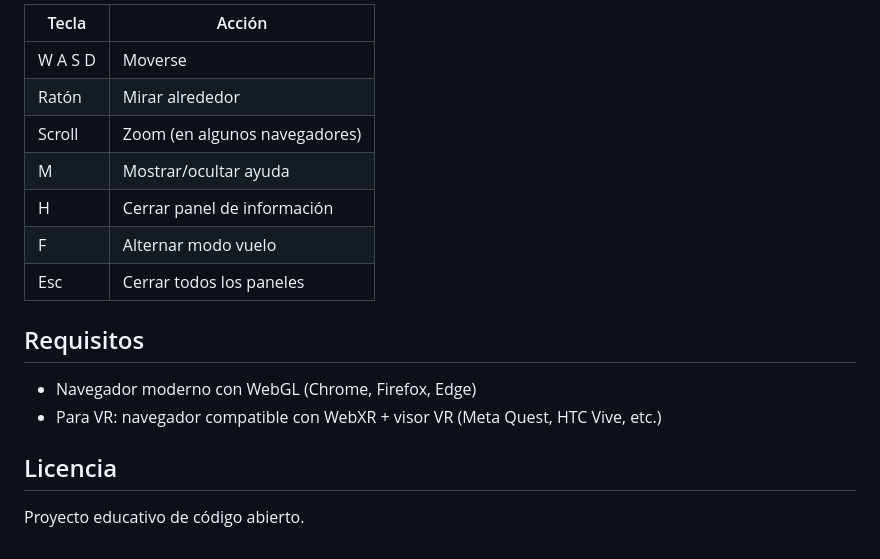
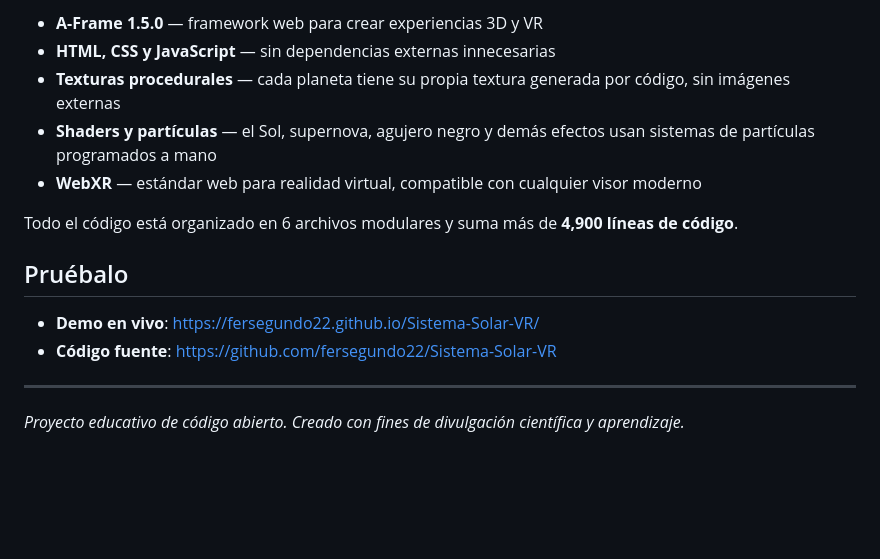
Before and after one commit to fersegundo22/Sistema-Solar-VR, a Markdown page: README.md, the part around one of its changes. Rendered like a GitHub page; blank space fills up the shorter version.

```diff
--- a/README.md
+++ b/README.md
@@ -62,19 +55,17 @@ O usa **GitHub Pages**: [https://TU-USUARIO.github.io/sistema-solar-vr](https://
 
-| Tecla | Acción |
-|---|---|
-| W A S D | Moverse |
-| Ratón | Mirar alrededor |
-| Scroll | Zoom (en algunos navegadores) |
-| M | Mostrar/ocultar ayuda |
-| H | Cerrar panel de información |
-| F | Alternar modo vuelo |
-| Esc | Cerrar todos los paneles |
+- **A-Frame 1.5.0** — framework web para crear experiencias 3D y VR
+- **HTML, CSS y JavaScript** — sin dependencias externas innecesarias
+- **Texturas procedurales** — cada planeta tiene su propia textura generada por código, sin imágenes externas
+- **Shaders y partículas** — el Sol, supernova, agujero negro y demás efectos usan sistemas de partículas programados a mano
+- **WebXR** — estándar web para realidad virtual, compatible con cualquier visor moderno
 
-## Requisitos
+Todo el código está organizado en 6 archivos modulares y suma más de **4,900 líneas de código**.
 
-- Navegador moderno con WebGL (Chrome, Firefox, Edge)
-- Para VR: navegador compatible con WebXR + visor VR (Meta Quest, HTC Vive, etc.)
+## Pruébalo
 
-## Licencia
+- **Demo en vivo**: [https://fersegundo22.github.io/Sistema-Solar-VR/](https://fersegundo22.github.io/Sistema-Solar-VR/)
+- **Código fuente**: [https://github.com/fersegundo22/Sistema-Solar-VR](https://github.com/fersegundo22/Sistema-Solar-VR)
 
-Proyecto educativo de código abierto.
+---
+
+*Proyecto educativo de código abierto. Creado con fines de divulgación científica y aprendizaje.*
```
Also changed, not shown: other parts of README.md (+42 -49 lines).
